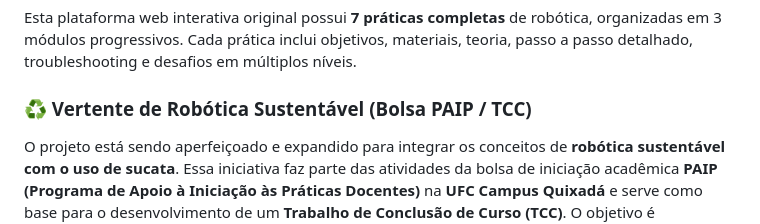
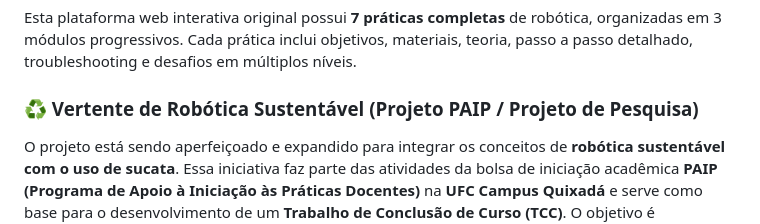
Before and after one commit to DAVIMEDX/Plataforma_Educacional_de_Robotica_PAIP_EC_UFC_QUIXADA, a Markdown page: robotica-educacional/README.md, the part around the change. GitHub-like rendering.

Commit message:
Revise README for sustainable robotics project details
Updated project description and clarified the sustainable robotics initiative.

```diff
--- a/robotica-educacional/README.md
+++ b/robotica-educacional/README.md
@@ -13,7 +13,7 @@
 
 Esta plataforma web interativa original possui **7 práticas completas** de robótica, organizadas em 3 módulos progressivos. Cada prática inclui objetivos, materiais, teoria, passo a passo detalhado, troubleshooting e desafios em múltiplos níveis.
 
-### ♻️ Vertente de Robótica Sustentável (Bolsa PAIP / TCC)
+### ♻️ Vertente de Robótica Sustentável (Projeto PAIP / Projeto de Pesquisa)
 O projeto está sendo aperfeiçoado e expandido para integrar os conceitos de **robótica sustentável com o uso de sucata**. Essa iniciativa faz parte das atividades da bolsa de iniciação acadêmica **PAIP (Programa de Apoio à Iniciação às Práticas Docentes)** na **UFC Campus Quixadá** e serve como base para o desenvolvimento de um **Trabalho de Conclusão de Curso (TCC)**. O objetivo é demonstrar como o lixo eletrônico e materiais recicláveis do dia a dia podem ser reutilizados na construção de estruturas robóticas de baixo custo e alto impacto pedagógico.
 
 **🎯 Público-alvo:** Estudantes, pesquisadores e educadores interessados em robótica educacional e de baixo custo
```
